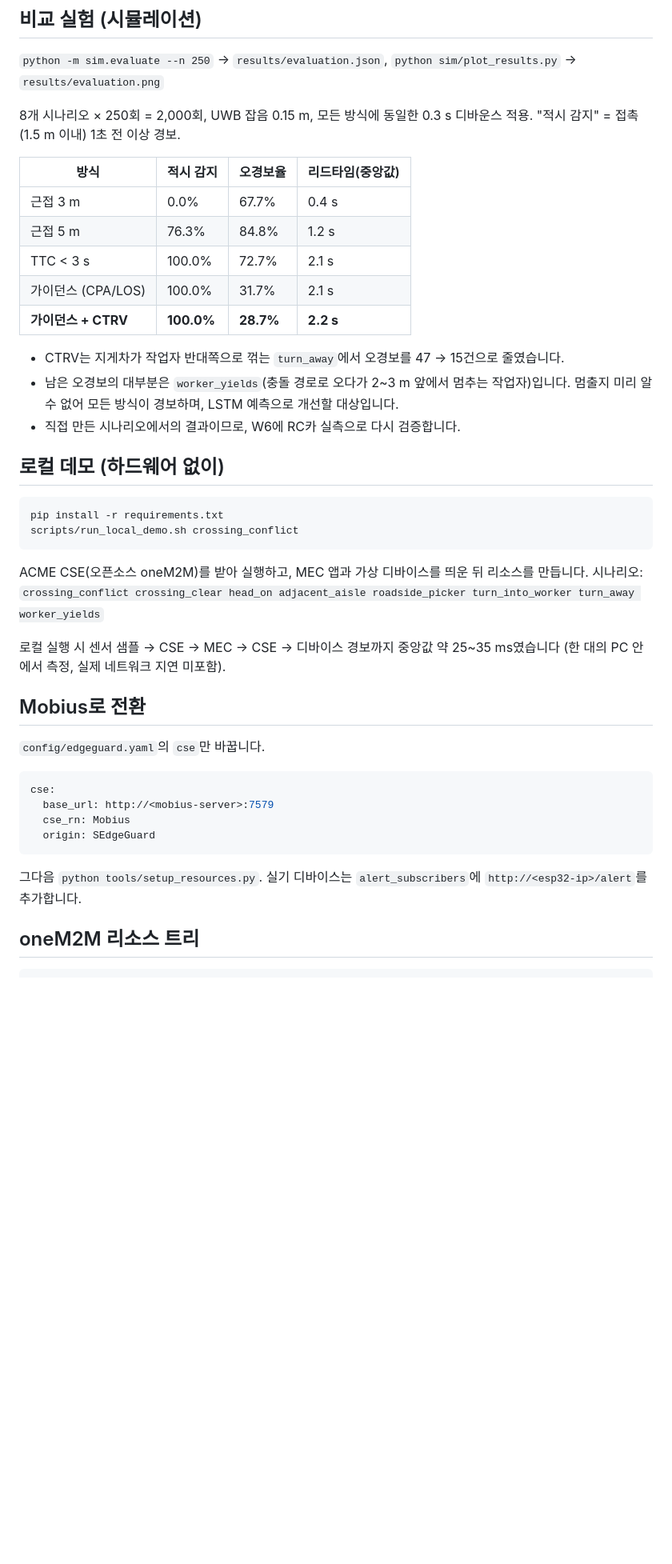
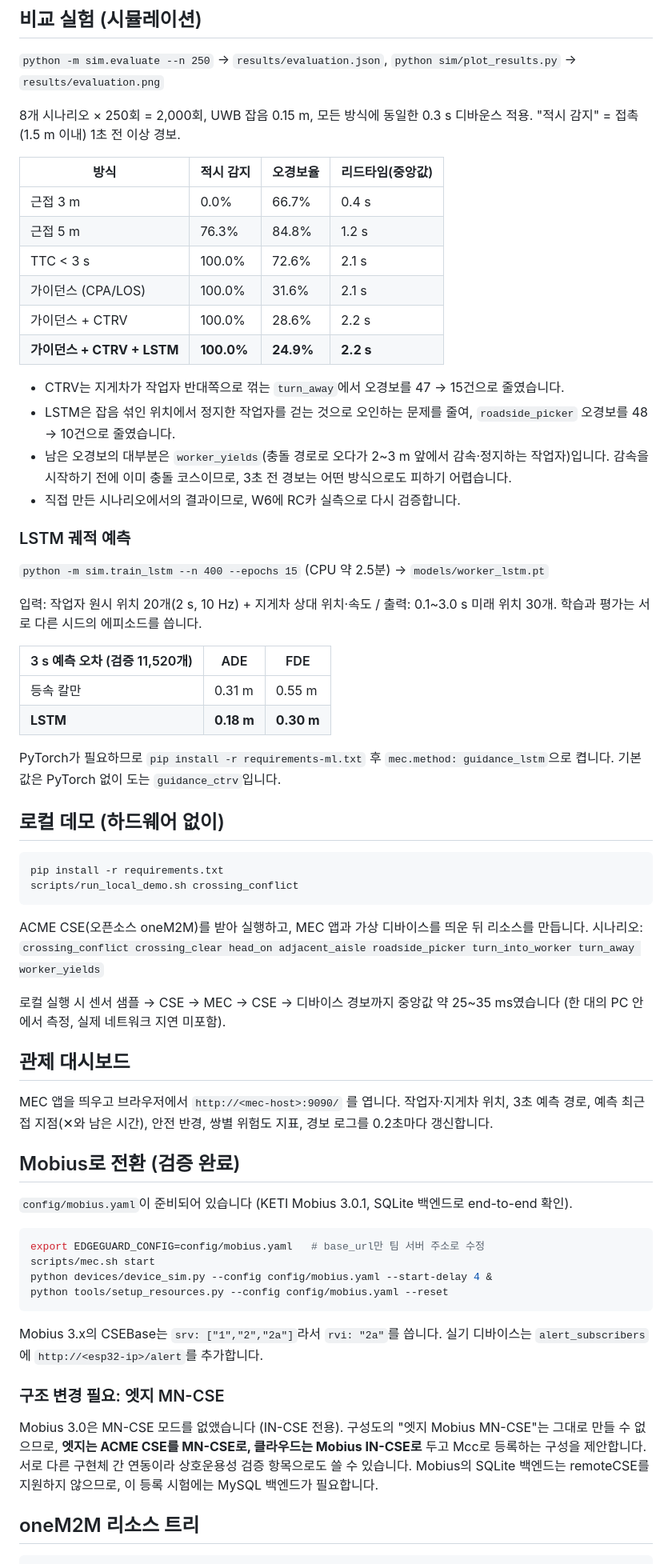
Before and after one commit to ljw22112/Edgeguard, a Markdown page: README.md, the part around one of its changes. Shown at 80% size. GitHub-like rendering; blank space fills up the shorter version.

````diff
--- a/README.md
+++ b/README.md
@@ -57,16 +59,33 @@ MEC 기반 산업현장 작업자–지게차 충돌 예측 AIoT 안전 서비
 
 | 방식 | 적시 감지 | 오경보율 | 리드타임(중앙값) |
 |---|---|---|---|
-| 근접 3 m | 0.0% | 67.7% | 0.4 s |
+| 근접 3 m | 0.0% | 66.7% | 0.4 s |
 | 근접 5 m | 76.3% | 84.8% | 1.2 s |
-| TTC < 3 s | 100.0% | 72.7% | 2.1 s |
-| 가이던스 (CPA/LOS) | 100.0% | 31.7% | 2.1 s |
-| **가이던스 + CTRV** | **100.0%** | **28.7%** | **2.2 s** |
+| TTC < 3 s | 100.0% | 72.6% | 2.1 s |
+| 가이던스 (CPA/LOS) | 100.0% | 31.6% | 2.1 s |
+| 가이던스 + CTRV | 100.0% | 28.6% | 2.2 s |
+| **가이던스 + CTRV + LSTM** | **100.0%** | **24.9%** | **2.2 s** |
 
 - CTRV는 지게차가 작업자 반대쪽으로 꺾는 `turn_away`에서 오경보를 47 → 15건으로 줄였습니다.
-- 남은 오경보의 대부분은 `worker_yields`(충돌 경로로 오다가 2~3 m 앞에서 멈추는 작업자)입니다.
-  멈출지 미리 알 수 없어 모든 방식이 경보하며, LSTM 예측으로 개선할 대상입니다.
+- LSTM은 잡음 섞인 위치에서 정지한 작업자를 걷는 것으로 오인하는 문제를 줄여, `roadside_picker` 오경보를 48 → 10건으로 줄였습니다.
+- 남은 오경보의 대부분은 `worker_yields`(충돌 경로로 오다가 2~3 m 앞에서 감속·정지하는 작업자)입니다.
+  감속을 시작하기 전에 이미 충돌 코스이므로, 3초 전 경보는 어떤 방식으로도 피하기 어렵습니다.
 - 직접 만든 시나리오에서의 결과이므로, W6에 RC카 실측으로 다시 검증합니다.
+
+### LSTM 궤적 예측
+
+`python -m sim.train_lstm --n 400 --epochs 15` (CPU 약 2.5분) → `models/worker_lstm.pt`
+
+입력: 작업자 원시 위치 20개(2 s, 10 Hz) + 지게차 상대 위치·속도 / 출력: 0.1~3.0 s 미래 위치 30개.
+학습과 평가는 서로 다른 시드의 에피소드를 씁니다.
+
+| 3 s 예측 오차 (검증 11,520개) | ADE | FDE |
+|---|---|---|
+| 등속 칼만 | 0.31 m | 0.55 m |
+| **LSTM** | **0.18 m** | **0.30 m** |
+
+PyTorch가 필요하므로 `pip install -r requirements-ml.txt` 후 `mec.method: guidance_lstm`으로 켭니다.
+기본값은 PyTorch 없이 도는 `guidance_ctrv`입니다.
 
 ## 로컬 데모 (하드웨어 없이)
 
@@ -80,16 +99,28 @@ ACME CSE(오픈소스 oneM2M)를 받아 실행하고, MEC 앱과 가상 디바
 로컬 실행 시 센서 샘플 → CSE → MEC → CSE → 디바이스 경보까지 중앙값 약 25~35 ms였습니다
 (한 대의 PC 안에서 측정, 실제 네트워크 지연 미포함).
 
-## Mobius로 전환
+## 관제 대시보드
 
-`config/edgeguard.yaml`의 `cse`만 바꿉니다.
-```yaml
-cse:
-  base_url: http://<mobius-server>:7579
-  cse_rn: Mobius
-  origin: SEdgeGuard
+MEC 앱을 띄우고 브라우저에서 `http://<mec-host>:9090/` 를 엽니다.
+작업자·지게차 위치, 3초 예측 경로, 예측 최근접 지점(✕와 남은 시간), 안전 반경, 쌍별 위험도 지표, 경보 로그를 0.2초마다 갱신합니다.
+
+## Mobius로 전환 (검증 완료)
+
+`config/mobius.yaml`이 준비되어 있습니다 (KETI Mobius 3.0.1, SQLite 백엔드로 end-to-end 확인).
+```bash
+export EDGEGUARD_CONFIG=config/mobius.yaml   # base_url만 팀 서버 주소로 수정
+scripts/mec.sh start
+python devices/device_sim.py --config config/mobius.yaml --start-delay 4 &
+python tools/setup_resources.py --config config/mobius.yaml --reset
 ```
-그다음 `python tools/setup_resources.py`. 실기 디바이스는 `alert_subscribers`에 `http://<esp32-ip>/alert`를 추가합니다.
+Mobius 3.x의 CSEBase는 `srv: ["1","2","2a"]`라서 `rvi: "2a"`를 씁니다. 실기 디바이스는 `alert_subscribers`에 `http://<esp32-ip>/alert`를 추가합니다.
+
+### 구조 변경 필요: 엣지 MN-CSE
+
+Mobius 3.0은 MN-CSE 모드를 없앴습니다 (IN-CSE 전용). 구성도의 "엣지 Mobius MN-CSE"는 그대로 만들 수 없으므로,
+**엣지는 ACME CSE를 MN-CSE로, 클라우드는 Mobius IN-CSE로** 두고 Mcc로 등록하는 구성을 제안합니다.
+서로 다른 구현체 간 연동이라 상호운용성 검증 항목으로도 쓸 수 있습니다.
+Mobius의 SQLite 백엔드는 remoteCSE를 지원하지 않으므로, 이 등록 시험에는 MySQL 백엔드가 필요합니다.
 
 ## oneM2M 리소스 트리
 
````
Also changed, not shown: other parts of README.md (+11 -7 lines), results/evaluation.png, 14 other files.
